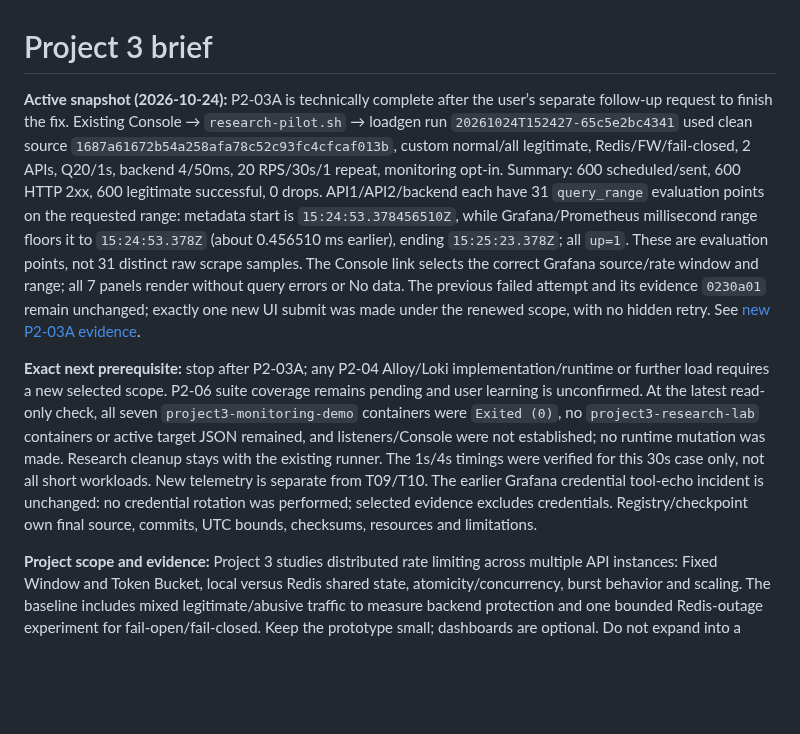
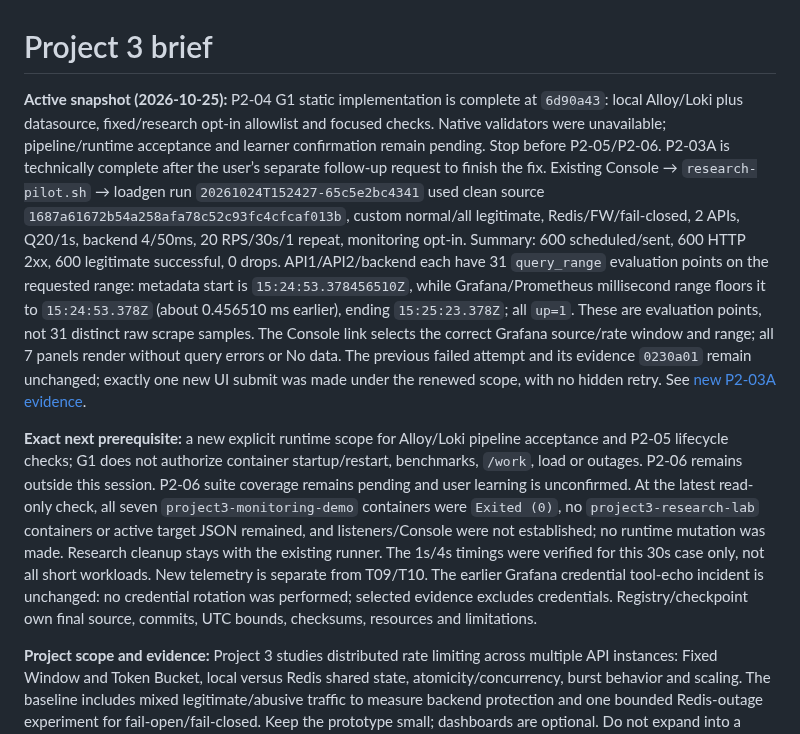
Before and after one commit to SonBestCodeVien5/project3-rate-limiter, a Markdown page: docs/context/PROJECT_BRIEF.md, the part around the change. Drawn GitHub-style; blank space fills up the shorter version.

Commit message:
docs(checkpoint): record P2-04 G1 and runtime boundary

```diff
--- a/docs/context/PROJECT_BRIEF.md
+++ b/docs/context/PROJECT_BRIEF.md
@@ -1,8 +1,8 @@
 # Project 3 brief
 
-**Active snapshot (2026-10-24):** P2-03A is technically complete after the user’s separate follow-up request to finish the fix. Existing Console → `research-pilot.sh` → loadgen run `20261024T152427-65c5e2bc4341` used clean source `1687a61672b54a258afa78c52c93fc4cfcaf013b`, custom normal/all legitimate, Redis/FW/fail-closed, 2 APIs, Q20/1s, backend 4/50ms, 20 RPS/30s/1 repeat, monitoring opt-in. Summary: 600 scheduled/sent, 600 HTTP 2xx, 600 legitimate successful, 0 drops. API1/API2/backend each have 31 `query_range` evaluation points on the requested range: metadata start is `15:24:53.378456510Z`, while Grafana/Prometheus millisecond range floors it to `15:24:53.378Z` (about 0.456510 ms earlier), ending `15:25:23.378Z`; all `up=1`. These are evaluation points, not 31 distinct raw scrape samples. The Console link selects the correct Grafana source/rate window and range; all 7 panels render without query errors or No data. The previous failed attempt and its evidence `0230a01` remain unchanged; exactly one new UI submit was made under the renewed scope, with no hidden retry. See [new P2-03A evidence](../../artifacts/monitoring/p2-03a-console-recheck/checks.md).
+**Active snapshot (2026-10-25):** P2-04 G1 static implementation is complete at `6d90a43`: local Alloy/Loki plus datasource, fixed/research opt-in allowlist and focused checks. Native validators were unavailable; pipeline/runtime acceptance and learner confirmation remain pending. Stop before P2-05/P2-06. P2-03A is technically complete after the user’s separate follow-up request to finish the fix. Existing Console → `research-pilot.sh` → loadgen run `20261024T152427-65c5e2bc4341` used clean source `1687a61672b54a258afa78c52c93fc4cfcaf013b`, custom normal/all legitimate, Redis/FW/fail-closed, 2 APIs, Q20/1s, backend 4/50ms, 20 RPS/30s/1 repeat, monitoring opt-in. Summary: 600 scheduled/sent, 600 HTTP 2xx, 600 legitimate successful, 0 drops. API1/API2/backend each have 31 `query_range` evaluation points on the requested range: metadata start is `15:24:53.378456510Z`, while Grafana/Prometheus millisecond range floors it to `15:24:53.378Z` (about 0.456510 ms earlier), ending `15:25:23.378Z`; all `up=1`. These are evaluation points, not 31 distinct raw scrape samples. The Console link selects the correct Grafana source/rate window and range; all 7 panels render without query errors or No data. The previous failed attempt and its evidence `0230a01` remain unchanged; exactly one new UI submit was made under the renewed scope, with no hidden retry. See [new P2-03A evidence](../../artifacts/monitoring/p2-03a-console-recheck/checks.md).
 
-**Exact next prerequisite:** stop after P2-03A; any P2-04 Alloy/Loki implementation/runtime or further load requires a new selected scope. P2-06 suite coverage remains pending and user learning is unconfirmed. At the latest read-only check, all seven `project3-monitoring-demo` containers were `Exited (0)`, no `project3-research-lab` containers or active target JSON remained, and listeners/Console were not established; no runtime mutation was made. Research cleanup stays with the existing runner. The 1s/4s timings were verified for this 30s case only, not all short workloads. New telemetry is separate from T09/T10. The earlier Grafana credential tool-echo incident is unchanged: no credential rotation was performed; selected evidence excludes credentials. Registry/checkpoint own final source, commits, UTC bounds, checksums, resources and limitations.
+**Exact next prerequisite:** a new explicit runtime scope for Alloy/Loki pipeline acceptance and P2-05 lifecycle checks; G1 does not authorize container startup/restart, benchmarks, `/work`, load or outages. P2-06 remains outside this session. P2-06 suite coverage remains pending and user learning is unconfirmed. At the latest read-only check, all seven `project3-monitoring-demo` containers were `Exited (0)`, no `project3-research-lab` containers or active target JSON remained, and listeners/Console were not established; no runtime mutation was made. Research cleanup stays with the existing runner. The 1s/4s timings were verified for this 30s case only, not all short workloads. New telemetry is separate from T09/T10. The earlier Grafana credential tool-echo incident is unchanged: no credential rotation was performed; selected evidence excludes credentials. Registry/checkpoint own final source, commits, UTC bounds, checksums, resources and limitations.
 
 **Project scope and evidence:** Project 3 studies distributed rate limiting across multiple API instances: Fixed Window and Token Bucket, local versus Redis shared state, atomicity/concurrency, burst behavior and scaling. The baseline includes mixed legitimate/abusive traffic to measure backend protection and one bounded Redis-outage experiment for fail-open/fail-closed. Keep the prototype small; dashboards are optional. Do not expand into a gateway, production HA, service mesh, production Kubernetes/cloud, auth platform or unrelated services. Source priority is Roadmap > Proposal > Supplementary Research Context > Positioning; Archive is historical. Report the business problem → pain point → impact → technical requirement → solution → experiment → evaluation → future work.
 
```
Also changed, not shown: docs/context/SESSION_CHECKPOINT.md (+80 -0 lines).
